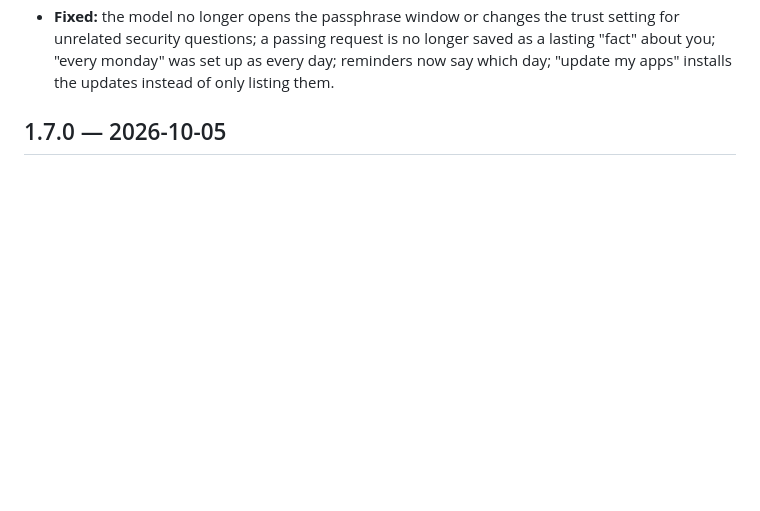
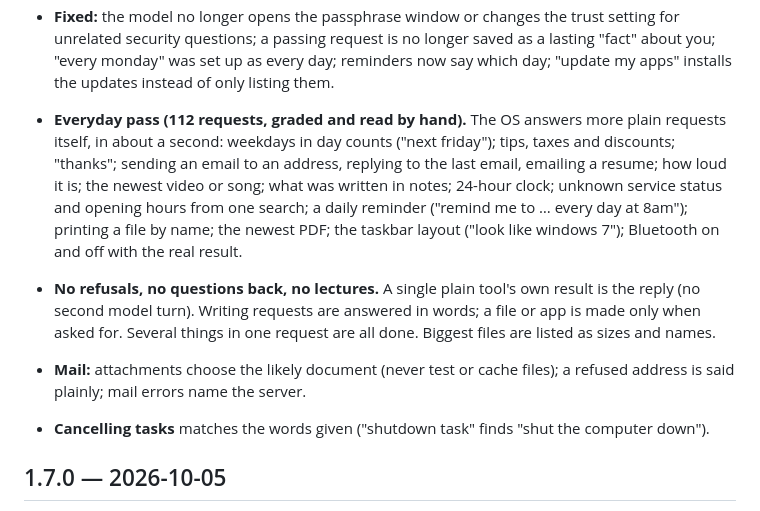
Before and after one commit to Fourcher/LLMOS, a Markdown page: Support files/CHANGELOG.md, the part around the change. Drawn GitHub-style; blank space fills up the shorter version.

Commit message:
CHANGELOG: everyday passes for 1.7.1
Co-Authored-By: Claude Haiku 5.5 <noreply@anthropic.com>

```diff
--- a/Support files/CHANGELOG.md
+++ b/Support files/CHANGELOG.md
@@ -79,6 +79,24 @@ The owner decides how much it asks, and is never second-guessed.
   longer saved as a lasting "fact" about you;
   "every monday" was set up as every day; reminders now say which
   day; "update my apps" installs the updates instead of only listing them.
+
+- **Everyday pass (112 requests, graded and read by hand).** The OS answers
+  more plain requests itself, in about a second: weekdays in day counts ("next
+  friday"); tips, taxes and discounts; "thanks"; sending an email to an
+  address, replying to the last email, emailing a resume; how loud it is; the
+  newest video or song; what was written in notes; 24-hour clock; unknown
+  service status and opening hours from one search; a daily reminder
+  ("remind me to … every day at 8am"); printing a file by name; the newest
+  PDF; the taskbar layout ("look like windows 7"); Bluetooth on and off with
+  the real result.
+- **No refusals, no questions back, no lectures.** A single plain tool's own
+  result is the reply (no second model turn). Writing requests are answered in
+  words; a file or app is made only when asked for. Several things in one
+  request are all done. Biggest files are listed as sizes and names.
+- **Mail:** attachments choose the likely document (never test or cache
+  files); a refused address is said plainly; mail errors name the server.
+- **Cancelling tasks** matches the words given ("shutdown task" finds "shut the
+  computer down").
 
 ## 1.7.0 — 2026-10-05
 Useful, not just pretty: real apps, programs that behave, a conversation that
```
